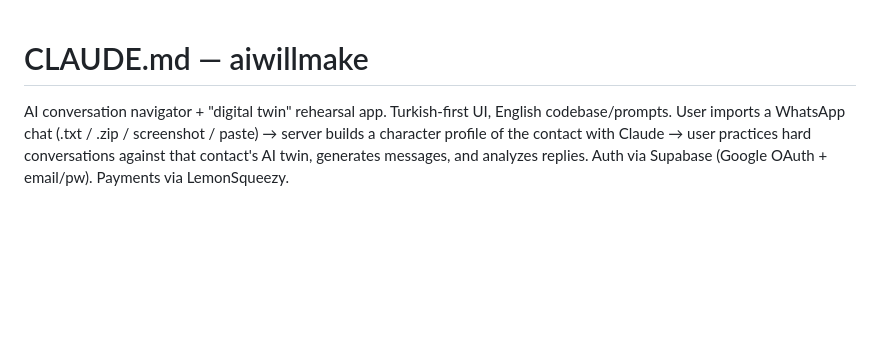
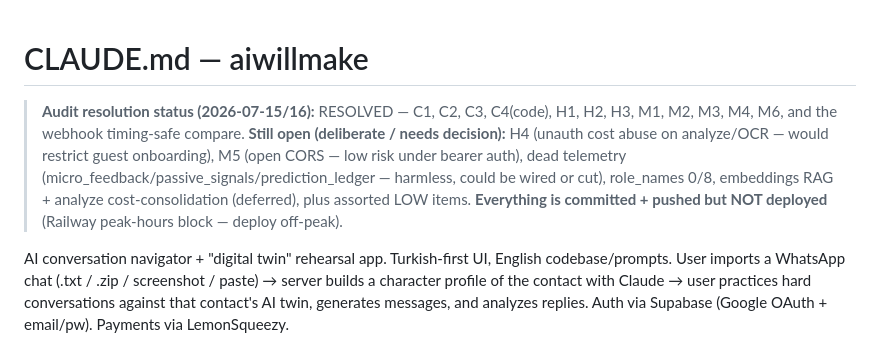
Before and after one commit to rasim3585/aiwillmake, a Markdown page: CLAUDE.md, the part around the change. Rendered like a GitHub page; blank space fills up the shorter version.

Commit message:
docs: audit resolution status header in CLAUDE.md

```diff
--- a/CLAUDE.md
+++ b/CLAUDE.md
@@ -1,4 +1,11 @@
 # CLAUDE.md — aiwillmake
+
+> **Audit resolution status (2026-07-15/16):** RESOLVED — C1, C2, C3, C4(code), H1, H2, H3, M1, M2, M3, M4, M6,
+> and the webhook timing-safe compare. **Still open (deliberate / needs decision):** H4 (unauth cost abuse on
+> analyze/OCR — would restrict guest onboarding), M5 (open CORS — low risk under bearer auth), dead telemetry
+> (micro_feedback/passive_signals/prediction_ledger — harmless, could be wired or cut), role_names 0/8, embeddings
+> RAG + analyze cost-consolidation (deferred), plus assorted LOW items. **Everything is committed + pushed but NOT
+> deployed** (Railway peak-hours block — deploy off-peak).
 
 AI conversation navigator + "digital twin" rehearsal app. Turkish-first UI, English codebase/prompts.
 User imports a WhatsApp chat (.txt / .zip / screenshot / paste) → server builds a character profile of the
```
